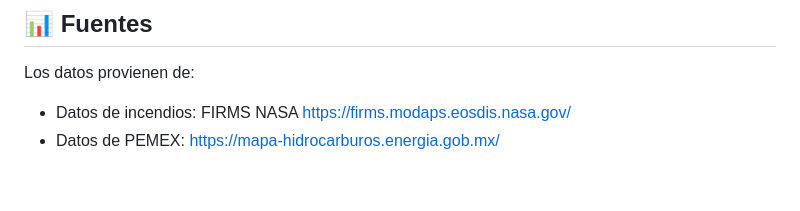
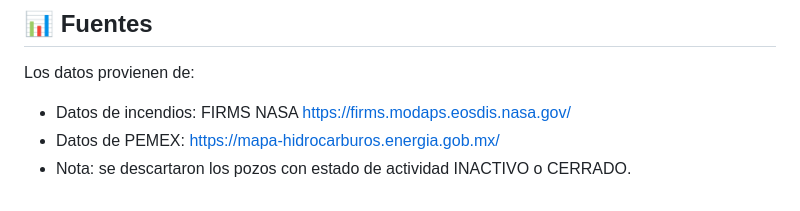
Before and after one commit to lunadeformaggio/incendios-en-tabasco, a Markdown page: README.md, the part around the change. Rendered like a GitHub page.

```diff
--- a/README.md
+++ b/README.md
@@ -97,3 +97,4 @@ Se incluye una gráfica de barras desarrollada con **Chart.js**, que muestra:
 Los datos provienen de:
 - Datos de incendios: FIRMS NASA https://firms.modaps.eosdis.nasa.gov/
 - Datos de PEMEX: https://mapa-hidrocarburos.energia.gob.mx/
+- Nota: se descartaron los pozos con estado de actividad INACTIVO o CERRADO.
```
